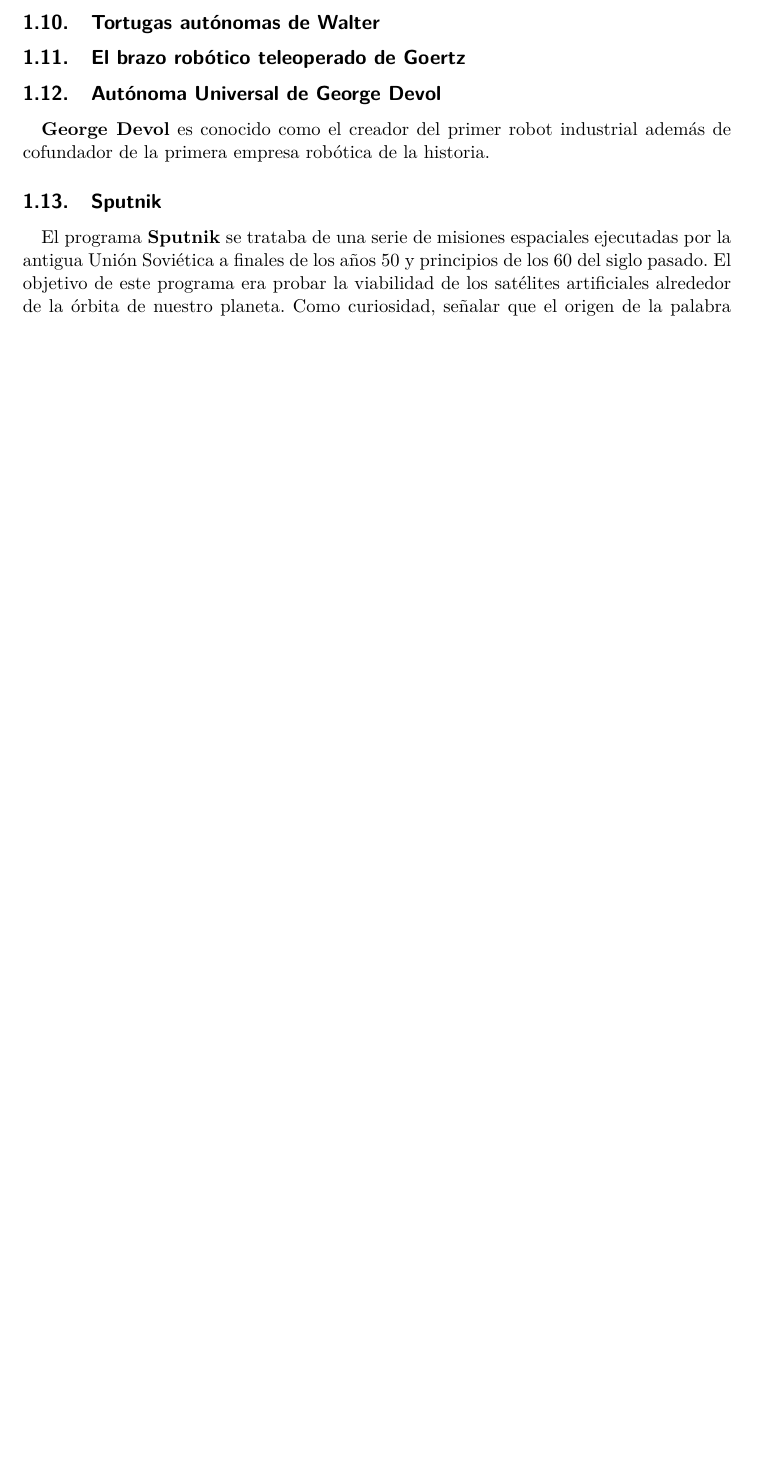
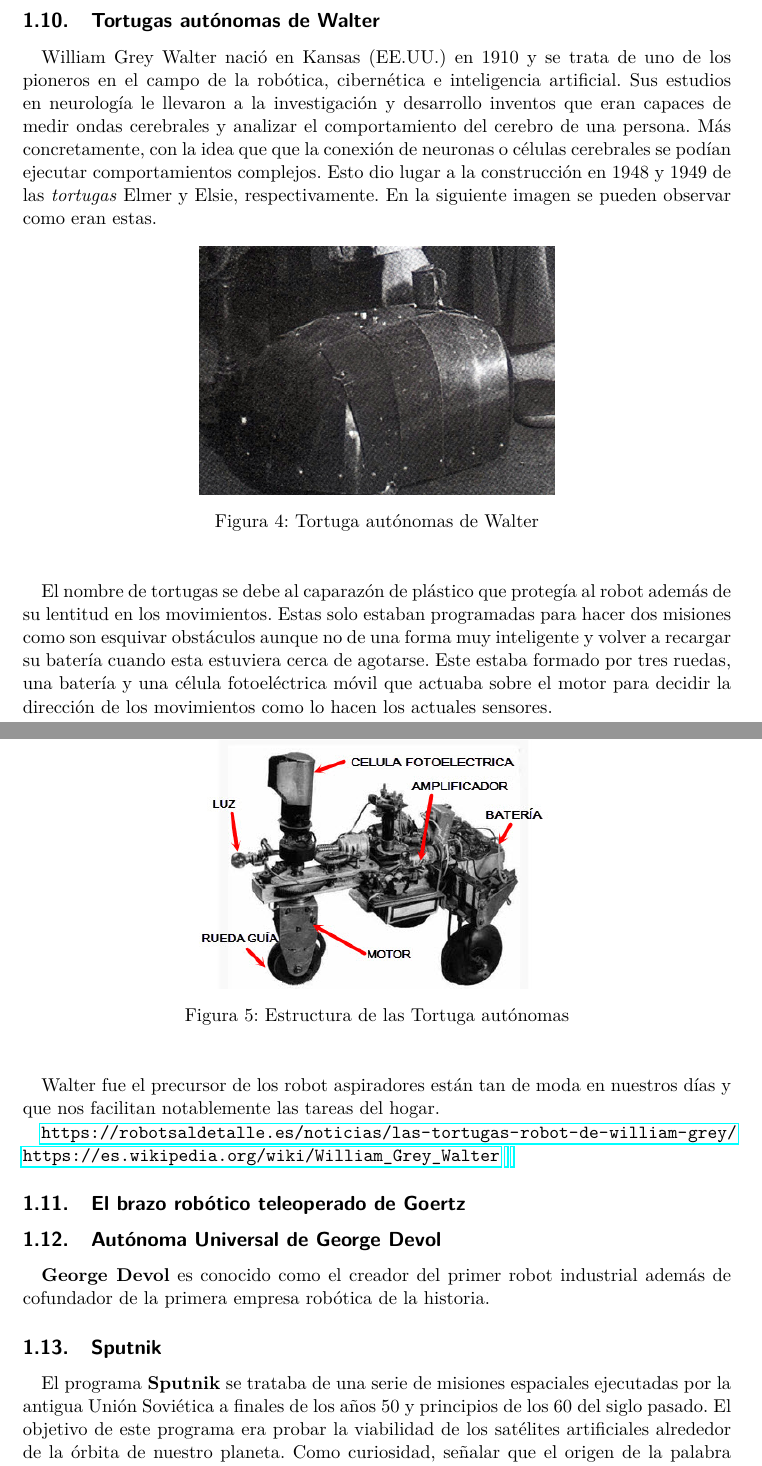
Before and after one commit to nacheteam/Historia-Robotica, a LaTeX document (EtapaPrimeriza/Memoria/historia.tex): part of page 6 of 9 before the commit and two parts of pages 8 and 9 of 12 after it, the two joined at a grey line, cut so that both start at the same text, the shorter picture padded with empty space. Compiled offline with pdfLaTeX.

Commit message:
Tortugas Walter

```diff
--- a/EtapaPrimeriza/Memoria/historia.tex
+++ b/EtapaPrimeriza/Memoria/historia.tex
@@ -188,3 +228,30 @@ Leonardo da Vinci (1452-1519) construyó para el rey Luis XII de Francia un Leó
+William Grey Walter nació en Kansas (EE.UU.) en 1910 y se trata de uno de los pioneros en el campo de la robótica, cibernética e inteligencia artificial. Sus estudios en neurología le llevaron a la investigación y desarrollo inventos que eran capaces de medir ondas cerebrales y analizar el comportamiento del cerebro de una persona. Más concretamente, con la idea que que la conexión de neuronas o células cerebrales se podían ejecutar comportamientos complejos. Esto dio lugar a la construcción en 1948 y 1949 de las \textit{tortugas} Elmer y Elsie, respectivamente. En la siguiente imagen se pueden observar como eran estas.
+
+\begin{figure}[H]
+\begin{center}
+  \includegraphics[width=0.5\textwidth]{imagenes/tortuga.jpg}
+  \caption{Tortuga autónomas de Walter}
+  \label{tortuga}
+\end{center}
+\end{figure}
+
+El nombre de tortugas se debe al caparazón de plástico que protegía al robot además de su lentitud en los movimientos. Estas solo estaban programadas para hacer dos misiones como son esquivar obstáculos aunque no de una forma muy inteligente y volver a recargar su batería cuando esta estuviera cerca de agotarse. Este estaba formado por tres ruedas, una batería y una célula fotoeléctrica móvil que actuaba sobre el motor para decidir la dirección de los movimientos como lo hacen los actuales sensores.
+
+\begin{figure}[H]
+\begin{center}
+  \includegraphics[width=0.5\textwidth]{imagenes/t1.jpg}
+  \caption{Estructura de las Tortuga autónomas}
+  \label{t1}
+\end{center}
+\end{figure}
+
+
+Walter fue el precursor de los robot aspiradores están tan de moda en nuestros días y que nos facilitan notablemente las tareas del hogar.
+
+\url{https://robotsaldetalle.es/noticias/las-tortugas-robot-de-william-grey/}
+\url{https://es.wikipedia.org/wiki/William_Grey_Walter}
+\url{}
+\url{}
 
 \subsection{El brazo robótico teleoperado de Goertz}
 
```
Also changed, not shown: EtapaPrimeriza/Memoria/historia.pdf, EtapaPrimeriza/Memoria/imagenes/cp.jpg (added), EtapaPrimeriza/Memoria/imagenes/t1.jpg (added), EtapaPrimeriza/Memoria/imagenes/tortuga.jpg (added), EtapaPrimeriza/Memoria/historia.tex (40 more changed lines).
